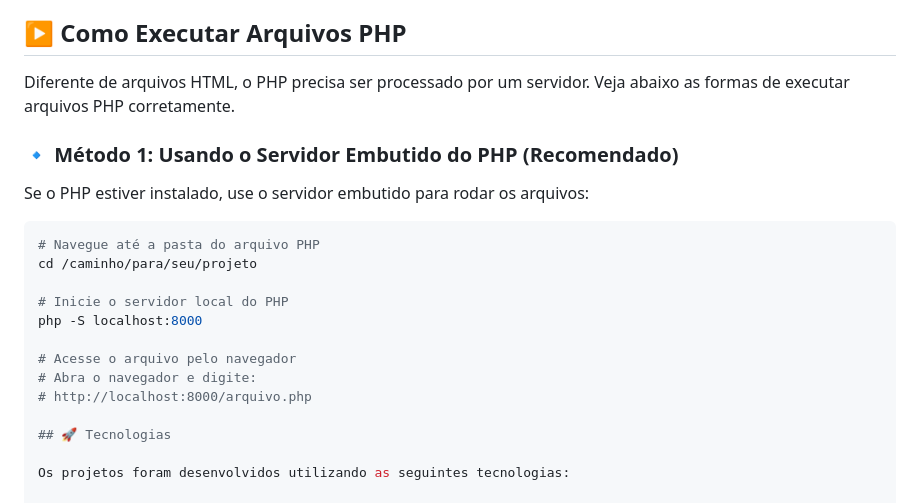
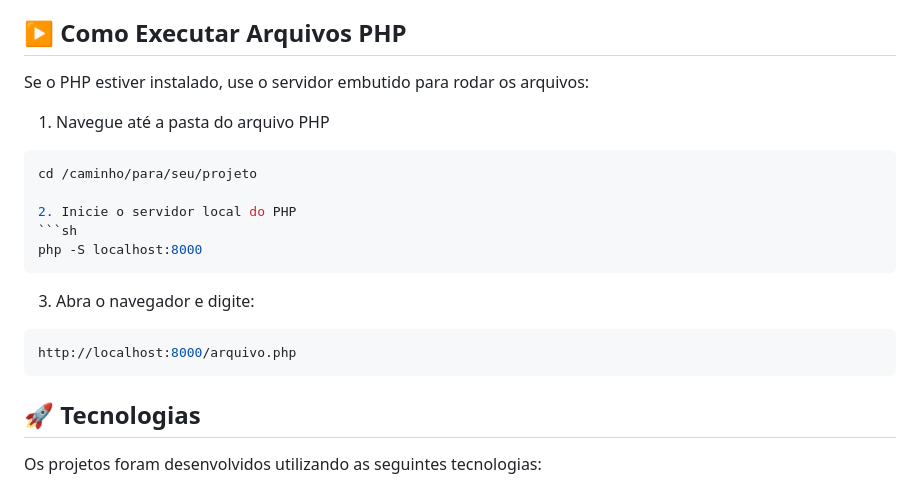
Before and after one commit to Karimangfn/Programacao-Dinamica-Web-IFSP, a Markdown page: README.md, the part around the change. GitHub-like rendering.

````diff
--- a/README.md
+++ b/README.md
@@ -51,22 +51,21 @@ Para acessar os repositórios com os códigos fonte dos projetos, basta clicar n
 
 ## ▶️ Como Executar Arquivos PHP
 
-Diferente de arquivos HTML, o PHP precisa ser processado por um servidor. Veja abaixo as formas de executar arquivos PHP corretamente.
-
-### 🔹 Método 1: Usando o Servidor Embutido do PHP (Recomendado)
-
 Se o PHP estiver instalado, use o servidor embutido para rodar os arquivos:
 
+1. Navegue até a pasta do arquivo PHP
 ```bash
-# Navegue até a pasta do arquivo PHP
 cd /caminho/para/seu/projeto
 
-# Inicie o servidor local do PHP
+2. Inicie o servidor local do PHP
+```sh
 php -S localhost:8000
+```
 
-# Acesse o arquivo pelo navegador
-# Abra o navegador e digite:
-# http://localhost:8000/arquivo.php
+3. Abra o navegador e digite:
+```sh
+http://localhost:8000/arquivo.php
+```
 
 ## 🚀 Tecnologias
 
````
